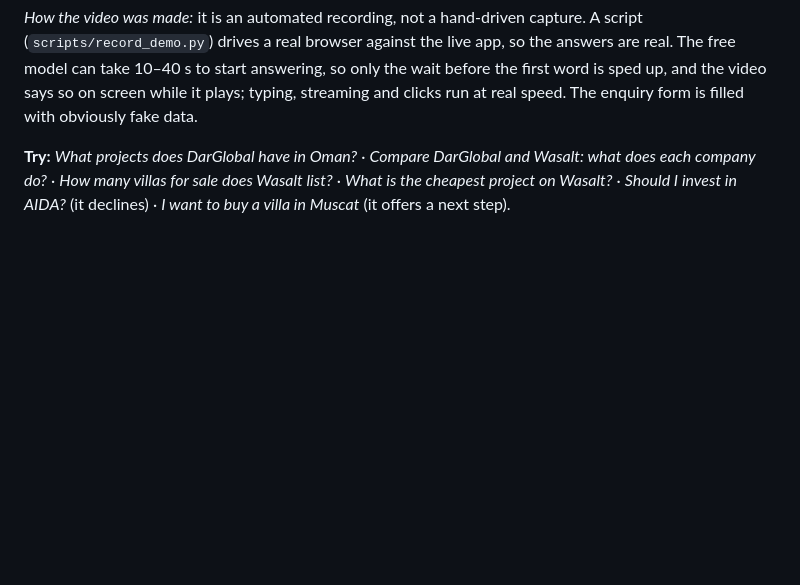
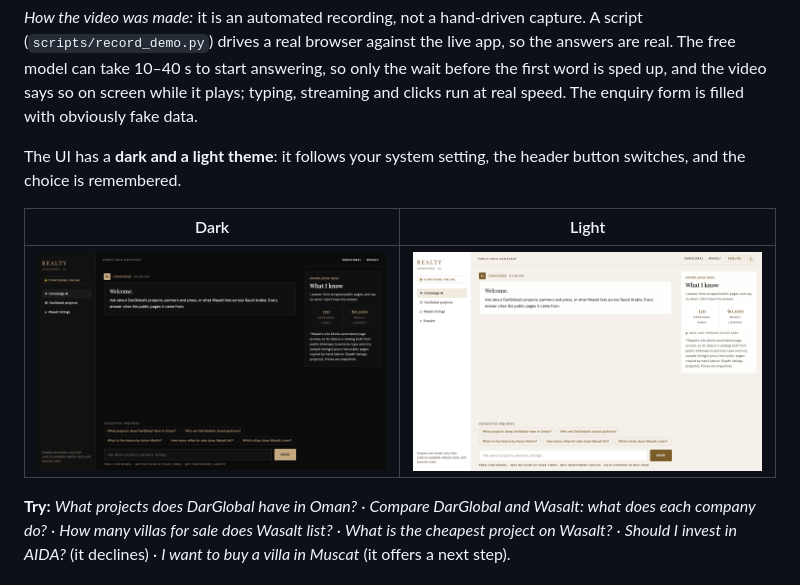
Before and after one commit to Vaibhavee89/Realstate-Chatbot, a Markdown page: README.md, the part around one of its changes. GitHub-like rendering; pictures changed too: docs/screenshots/05-light-mode.png (added); blank space fills up the shorter version.

Commit message:
Add light mode: header toggle, follows the system setting, remembered; WCAG contrast test

```diff
--- a/README.md
+++ b/README.md
@@ -21,6 +21,13 @@ either company.
 drives a real browser against the live app, so the answers are real. The free model can take 10–40 s to start answering, so
 only the wait before the first word is sped up, and the video says so on screen while it plays; typing, streaming and
 clicks run at real speed. The enquiry form is filled with obviously fake data.
+
+The UI has a **dark and a light theme**: it follows your system setting, the header button switches, and the choice is
+remembered.
+
+| Dark | Light |
+|---|---|
+| ![Dark theme](docs/screenshots/01-home.png) | ![Light theme](docs/screenshots/05-light-mode.png) |
 
 **Try:** *What projects does DarGlobal have in Oman?* · *Compare DarGlobal and Wasalt: what does each company do?* ·
 *How many villas for sale does Wasalt list?* · *What is the cheapest project on Wasalt?* · *Should I invest in AIDA?*
```
Also changed, not shown: other parts of README.md (+1 -1 lines), 3 other files.
